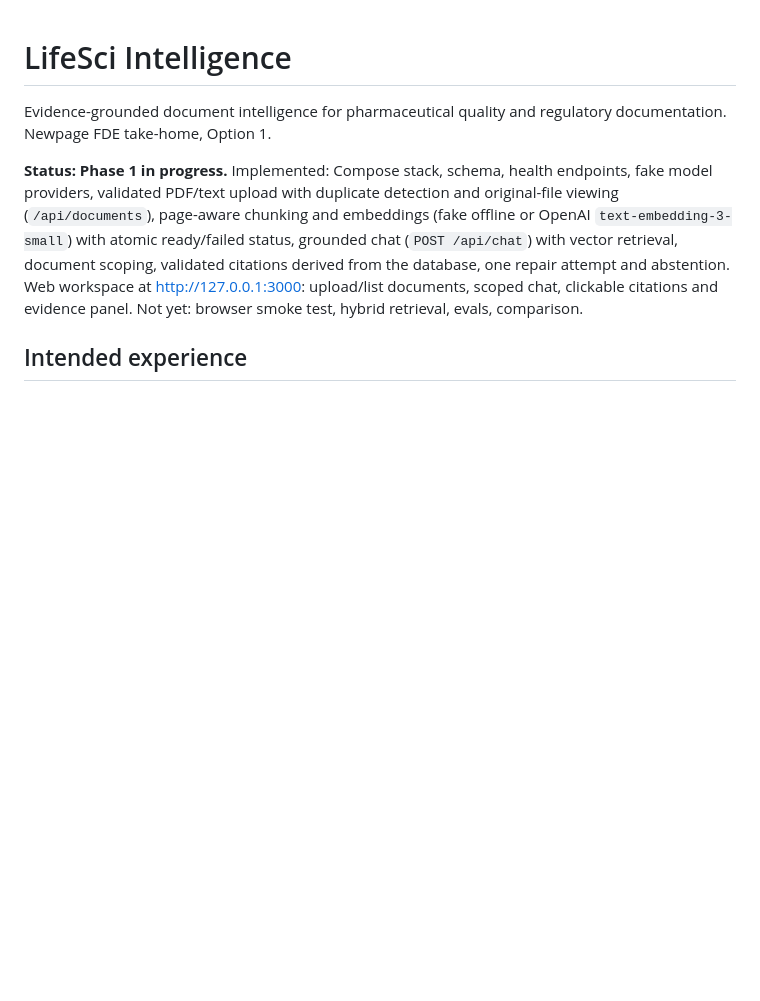
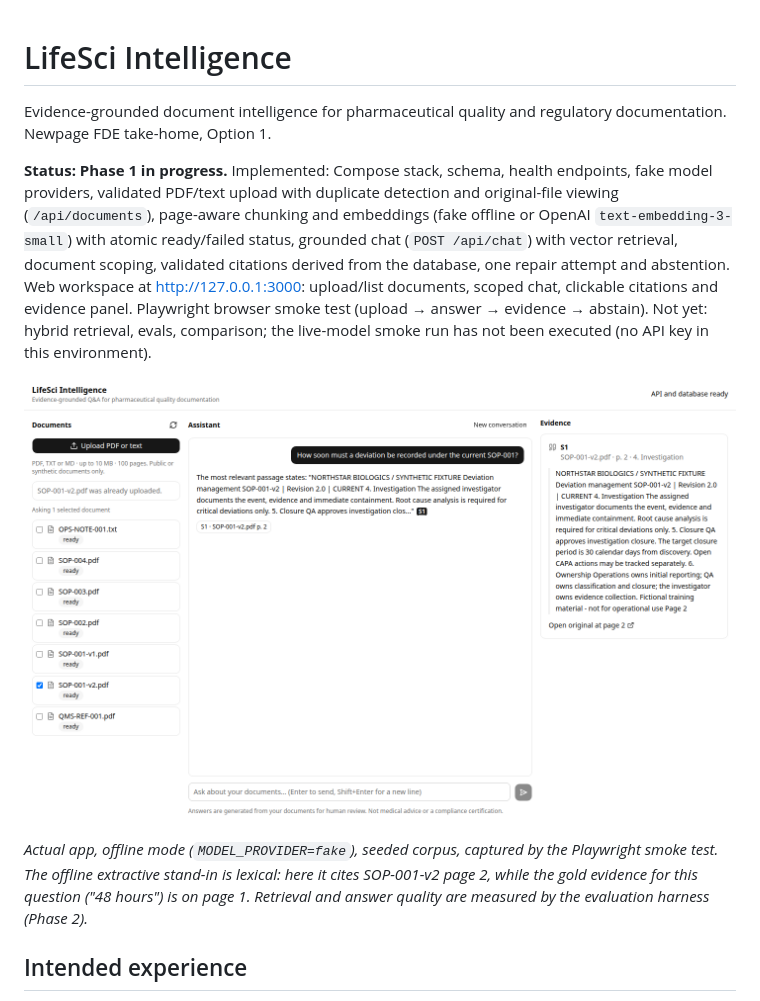
Before and after one commit to dmytro-davydov-dev/lifesci-intelligence, a Markdown page: README.md, the part around one of its changes. Drawn GitHub-style; pictures changed too: docs/screenshots/phase1-workspace.png (added); blank space fills up the shorter version.

```diff
--- a/README.md
+++ b/README.md
@@ -2,7 +2,11 @@
 
 Evidence-grounded document intelligence for pharmaceutical quality and regulatory documentation. Newpage FDE take-home, Option 1.
 
-**Status: Phase 1 in progress.** Implemented: Compose stack, schema, health endpoints, fake model providers, validated PDF/text upload with duplicate detection and original-file viewing (`/api/documents`), page-aware chunking and embeddings (fake offline or OpenAI `text-embedding-3-small`) with atomic ready/failed status, grounded chat (`POST /api/chat`) with vector retrieval, document scoping, validated citations derived from the database, one repair attempt and abstention. Web workspace at http://127.0.0.1:3000: upload/list documents, scoped chat, clickable citations and evidence panel. Not yet: browser smoke test, hybrid retrieval, evals, comparison.
+**Status: Phase 1 in progress.** Implemented: Compose stack, schema, health endpoints, fake model providers, validated PDF/text upload with duplicate detection and original-file viewing (`/api/documents`), page-aware chunking and embeddings (fake offline or OpenAI `text-embedding-3-small`) with atomic ready/failed status, grounded chat (`POST /api/chat`) with vector retrieval, document scoping, validated citations derived from the database, one repair attempt and abstention. Web workspace at http://127.0.0.1:3000: upload/list documents, scoped chat, clickable citations and evidence panel. Playwright browser smoke test (upload → answer → evidence → abstain). Not yet: hybrid retrieval, evals, comparison; the live-model smoke run has not been executed (no API key in this environment).
+
+![Workspace](docs/screenshots/phase1-workspace.png)
+
+*Actual app, offline mode (`MODEL_PROVIDER=fake`), seeded corpus, captured by the Playwright smoke test. The offline extractive stand-in is lexical: here it cites SOP-001-v2 page 2, while the gold evidence for this question ("48 hours") is on page 1. Retrieval and answer quality are measured by the evaluation harness (Phase 2).*
 
 ## Intended experience
 Upload public or synthetic PDF/text documents, ask questions, inspect exact source passages and compare procedures against reference guidance. Findings are potential gaps for human review, not clinical advice or compliance certification.
```
Also changed, not shown: other parts of README.md (+9 -5 lines), development-roadmap.md (+1 -1 lines), 11 other files.
